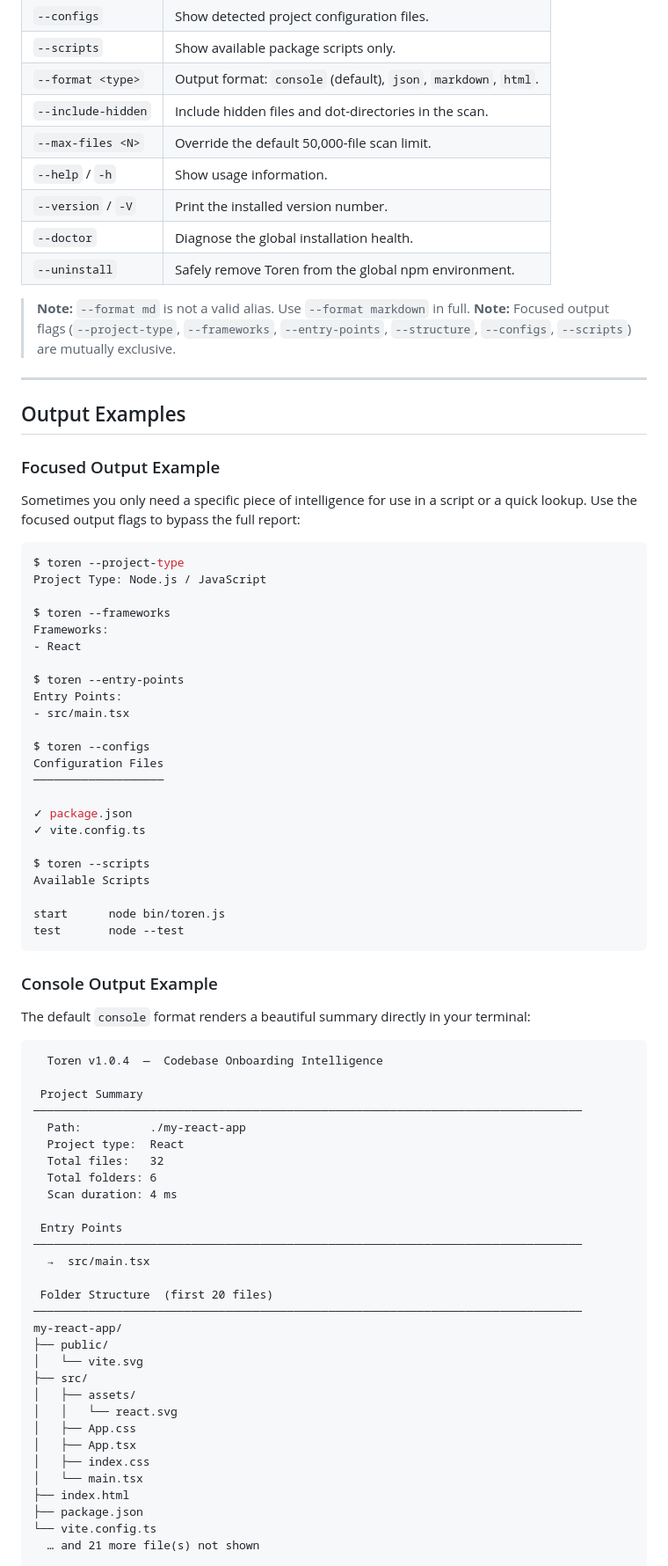
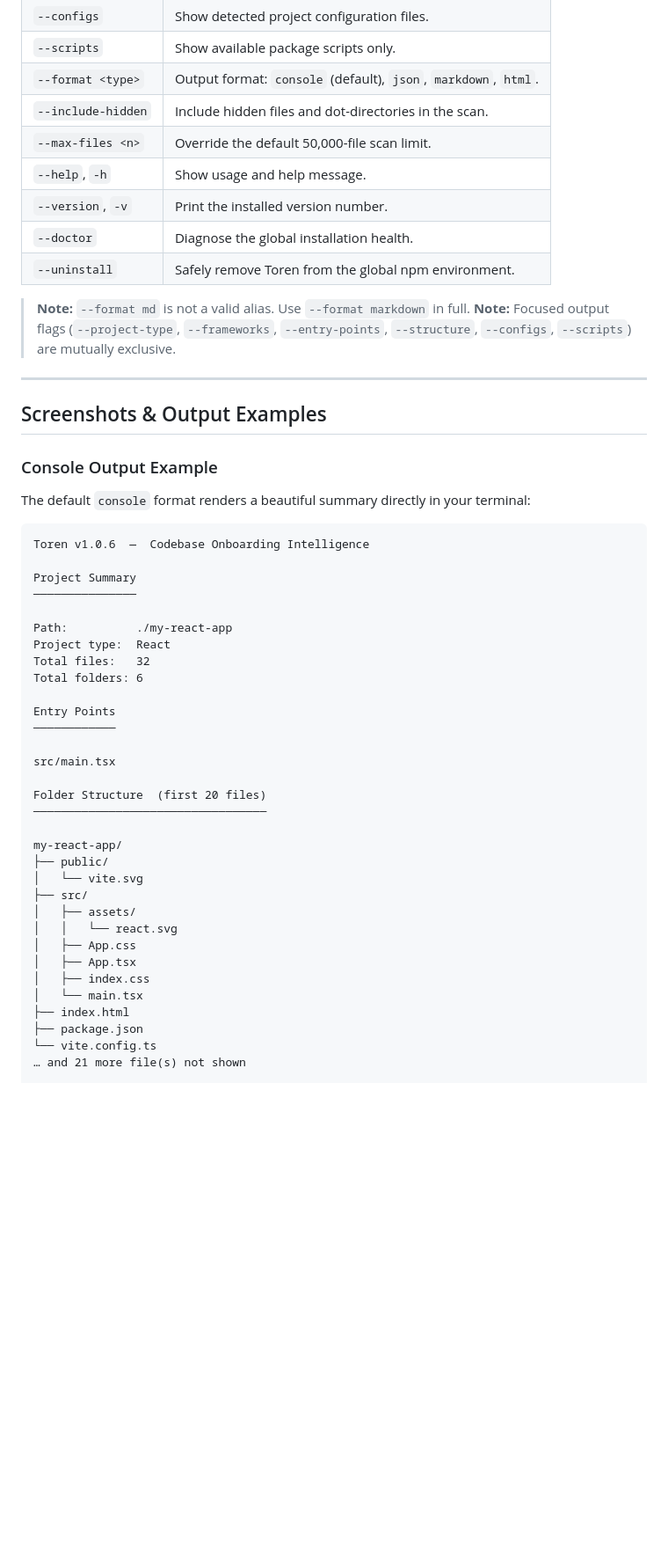
Before and after one commit to lakindudev/toren, a Markdown page: README.md, the part around one of its changes. Shown at 88% size. Rendered like a GitHub page; blank space fills up the shorter version.

Commit message:
feat: update README with redesigned CLI output, improved error handling, and enhanced focused modes

````diff
--- a/README.md
+++ b/README.md
@@ -90,9 +90,9 @@ toren --uninstall
 | `--scripts` | Show available package scripts only. |
 | `--format <type>` | Output format: `console` (default), `json`, `markdown`, `html`. |
 | `--include-hidden` | Include hidden files and dot-directories in the scan. |
-| `--max-files <N>` | Override the default 50,000-file scan limit. |
-| `--help` / `-h` | Show usage information. |
-| `--version` / `-V` | Print the installed version number. |
+| `--max-files <n>` | Override the default 50,000-file scan limit. |
+| `--help`, `-h` | Show usage and help message. |
+| `--version`, `-v` | Print the installed version number. |
 | `--doctor` | Diagnose the global installation health. |
 | `--uninstall` | Safely remove Toren from the global npm environment. |
 
@@ -101,57 +101,30 @@ toren --uninstall
 
 ---
 
-## Output Examples
-
-### Focused Output Example
-Sometimes you only need a specific piece of intelligence for use in a script or a quick lookup. Use the focused output flags to bypass the full report:
-
-```bash
-$ toren --project-type
-Project Type: Node.js / JavaScript
-
-$ toren --frameworks
-Frameworks:
-- React
-
-$ toren --entry-points
-Entry Points:
-- src/main.tsx
-
-$ toren --configs
-Configuration Files
-───────────────────
-
-✓ package.json
-✓ vite.config.ts
-
-$ toren --scripts
-Available Scripts
-
-start      node bin/toren.js
-test       node --test
-```
+## Screenshots & Output Examples
 
 ### Console Output Example
 The default `console` format renders a beautiful summary directly in your terminal:
 
 ```text
-  Toren v1.0.4  —  Codebase Onboarding Intelligence
+Toren v1.0.6  —  Codebase Onboarding Intelligence
 
- Project Summary
-────────────────────────────────────────────────────────────────────────────────
-  Path:          ./my-react-app
-  Project type:  React
-  Total files:   32
-  Total folders: 6
-  Scan duration: 4 ms
+Project Summary
+───────────────
 
- Entry Points
-────────────────────────────────────────────────────────────────────────────────
-  →  src/main.tsx
+Path:          ./my-react-app
+Project type:  React
+Total files:   32
+Total folders: 6
 
- Folder Structure  (first 20 files)
-────────────────────────────────────────────────────────────────────────────────
+Entry Points
+────────────
+
+src/main.tsx
+
+Folder Structure  (first 20 files)
+──────────────────────────────────
+
 my-react-app/
 ├── public/
 │   └── vite.svg
@@ -165,5 +138,5 @@ my-react-app/
 ├── index.html
 ├── package.json
 └── vite.config.ts
-  … and 21 more file(s) not shown
+… and 21 more file(s) not shown
 
````
Also changed, not shown: other parts of README.md (+52 -5 lines).
